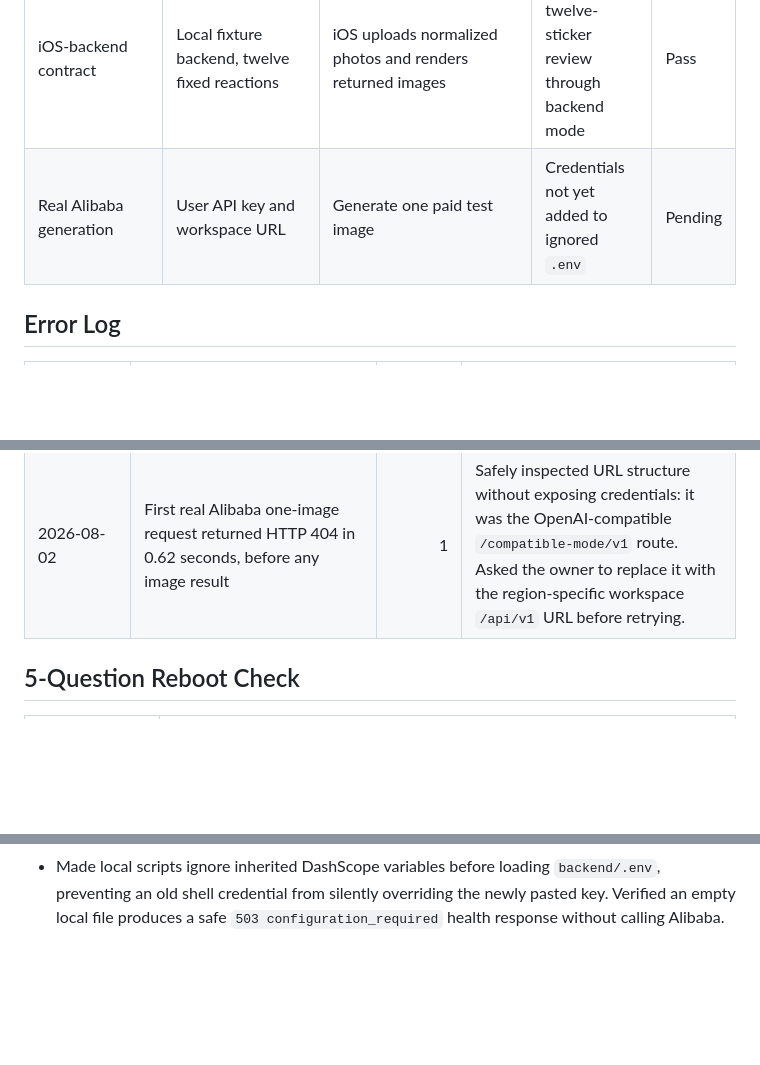
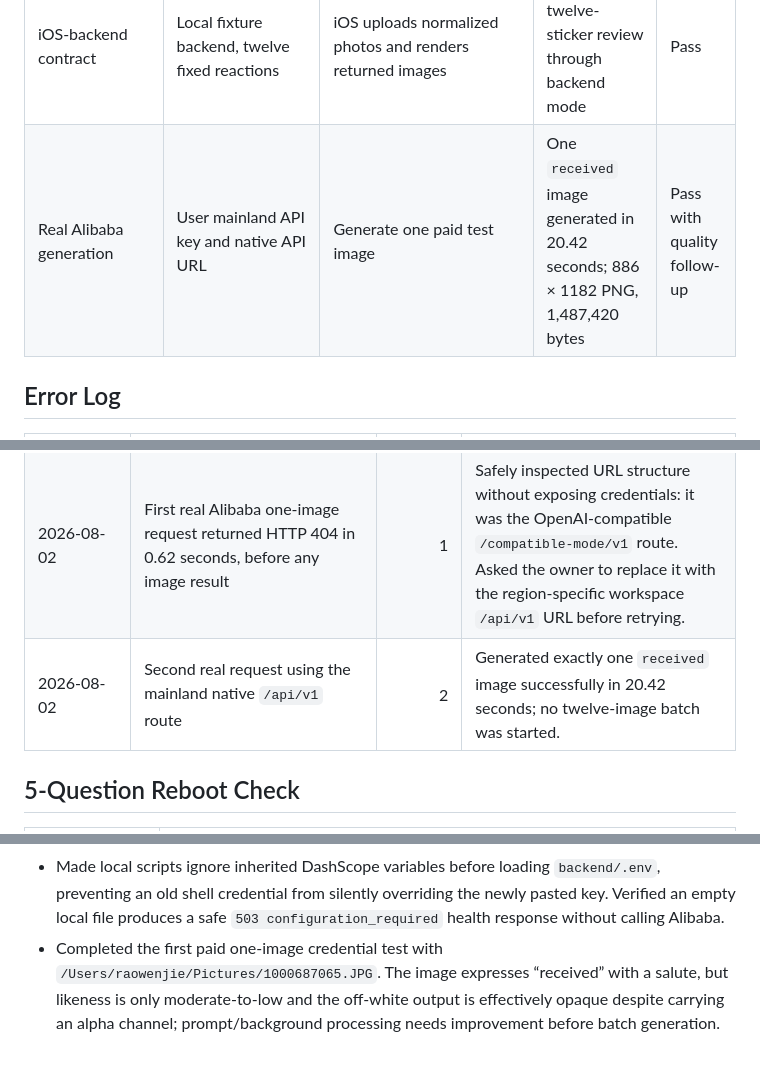
Before and after one commit to jackyrwj/StickerDiary, a Markdown page: .planning/personal-sticker-v1/progress.md, 3 parts joined by grey strips. Drawn GitHub-style; blank space fills up the shorter version.

Commit message:
Record first Bailian image test

```diff
--- a/.planning/personal-sticker-v1/progress.md
+++ b/.planning/personal-sticker-v1/progress.md
@@ -63,7 +63,7 @@
 | Runtime UI and persistence | Booted iPhone simulator | Complete create/edit/save/relaunch flow | Creation, edit, save, favorite, relaunch, and deletion passed | Pass |
 | Backend unit tests | Provider request, validation, and error fixtures | Contract is stable without real credentials | 5 of 5 tests passed | Pass |
 | iOS-backend contract | Local fixture backend, twelve fixed reactions | iOS uploads normalized photos and renders returned images | Reached twelve-sticker review through backend mode | Pass |
-| Real Alibaba generation | User API key and workspace URL | Generate one paid test image | Credentials not yet added to ignored `.env` | Pending |
+| Real Alibaba generation | User mainland API key and native API URL | Generate one paid test image | One `received` image generated in 20.42 seconds; 886 × 1182 PNG, 1,487,420 bytes | Pass with quality follow-up |
 
 ## Error Log
 
@@ -77,6 +77,7 @@
 | 2026-08-02 | `simctl get_app_container` rejected the App Group identifier as a direct container argument | 1 | Switched to requesting the installed app's `groups` listing first, then resolving the exact shared-container path from that output. |
 | 2026-08-02 | Final combined verification command had a shell-quoting parse error in its secret pattern | 1 | Split the secret scan into simple fixed expressions and reran the remaining checks without nested quote syntax. |
 | 2026-08-02 | First real Alibaba one-image request returned HTTP 404 in 0.62 seconds, before any image result | 1 | Safely inspected URL structure without exposing credentials: it was the OpenAI-compatible `/compatible-mode/v1` route. Asked the owner to replace it with the region-specific workspace `/api/v1` URL before retrying. |
+| 2026-08-02 | Second real request using the mainland native `/api/v1` route | 2 | Generated exactly one `received` image successfully in 20.42 seconds; no twelve-image batch was started. |
 
 ## 5-Question Reboot Check
 
@@ -119,3 +120,4 @@
 - Added a manual one-image paid test command so the first credential check costs one generation instead of triggering the full twelve-image pack.
 - Verified a launch without `-StickerBackendURL` still selects the local mock and displays the local-only privacy notice; backend and mock development modes remain isolated.
 - Made local scripts ignore inherited DashScope variables before loading `backend/.env`, preventing an old shell credential from silently overriding the newly pasted key. Verified an empty local file produces a safe `503 configuration_required` health response without calling Alibaba.
+- Completed the first paid one-image credential test with `/Users/raowenjie/Pictures/1000687065.JPG`. The image expresses “received” with a salute, but likeness is only moderate-to-low and the off-white output is effectively opaque despite carrying an alpha channel; prompt/background processing needs improvement before batch generation.
```
Also changed, not shown: .planning/personal-sticker-v1/findings.md (+2 -1 lines), .planning/personal-sticker-v1/task_plan.md (+2 -2 lines).
